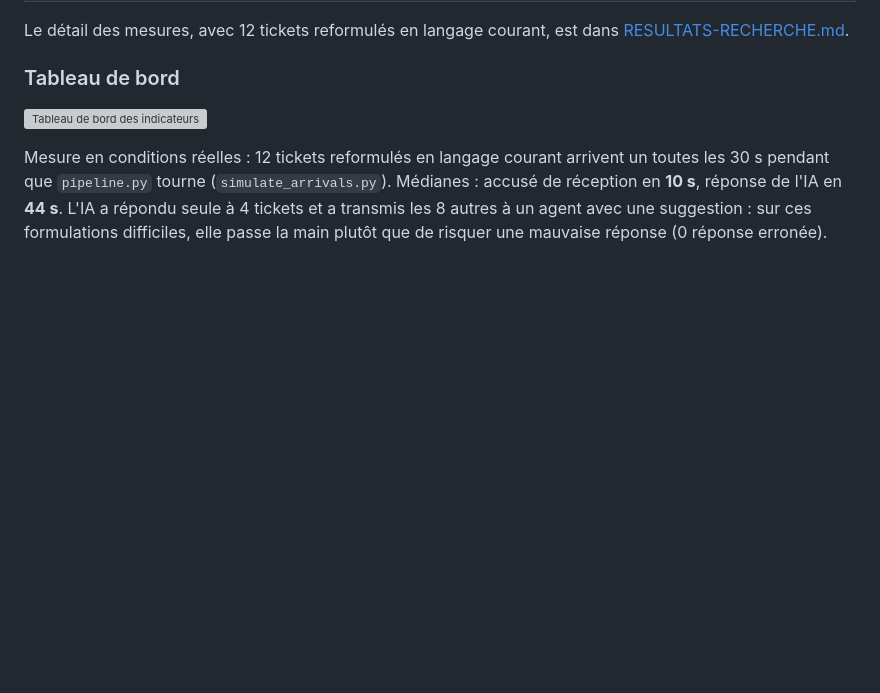
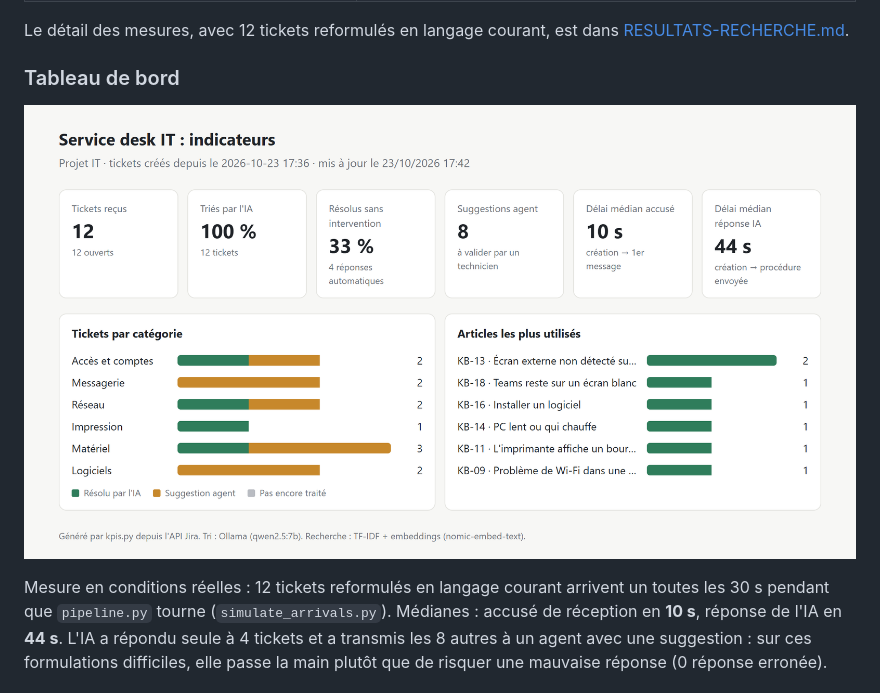
Before and after one commit to mcpolo78/jsm-demo, a Markdown page: README.md, the part around the change. Rendered like a GitHub page; pictures changed too: docs/dashboard-mesure.png (added); blank space fills up the shorter version; grey boxes are pictures that could not be loaded.

Commit message:
Remet la capture du tableau de bord mesuré en direct
Co-Authored-By: Claude Opus 5.5 (1M context) <noreply@anthropic.com>
Claude-Session: https://claude.ai/code/session_013SmQk9JMTLV4sRuJtS2T47

```diff
--- a/README.md
+++ b/README.md
@@ -17,7 +17,7 @@ Le détail des mesures, avec 12 tickets reformulés en langage courant, est dans
 
 ### Tableau de bord
 
-![Tableau de bord des indicateurs](docs/dashboard.png)
+![Tableau de bord des indicateurs](docs/dashboard-mesure.png)
 
 Mesure en conditions réelles : 12 tickets reformulés en langage courant arrivent un toutes les 30 s pendant que `pipeline.py` tourne (`simulate_arrivals.py`). Médianes : accusé de réception en **10 s**, réponse de l'IA en **44 s**. L'IA a répondu seule à 4 tickets et a transmis les 8 autres à un agent avec une suggestion : sur ces formulations difficiles, elle passe la main plutôt que de risquer une mauvaise réponse (0 réponse erronée).
 
```
